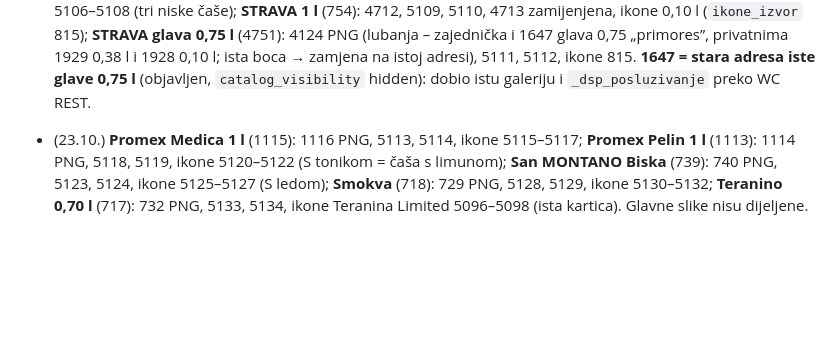
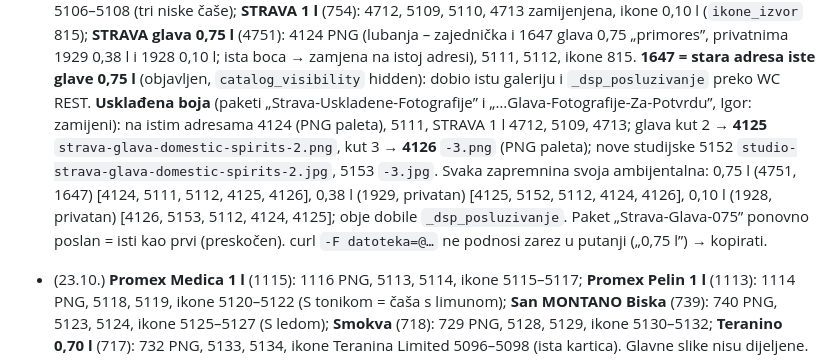
Before and after one commit to igkutil-blip/wordpress, a Markdown page: CLAUDE.md, the part around the change. GitHub-like rendering; blank space fills up the shorter version.

Commit message:
STRAVA: usklađene fotografije (1 l, glava), glava po zapremninama
Co-Authored-By: Claude Opus 5.5 <noreply@anthropic.com>
Claude-Session: https://claude.ai/code/session_01WbSLVnEFCWMDPqwhYnpNJZ

```diff
--- a/CLAUDE.md
+++ b/CLAUDE.md
@@ -99,6 +99,11 @@ Korisnik je Igor. Odgovaraj **na hrvatskom**.
   (tri niske čaše); **STRAVA 1 l** (754): 4712, 5109, 5110, 4713 zamijenjena, ikone 0,10 l (`ikone_izvor` 815); **STRAVA glava 0,75 l** (4751): 4124 PNG
   (lubanja – zajednička i 1647 glava 0,75 „primores”, privatnima 1929 0,38 l i 1928 0,10 l; ista boca → zamjena na istoj adresi), 5111, 5112, ikone 815.
   **1647 = stara adresa iste glave 0,75 l** (objavljen, `catalog_visibility` hidden): dobio istu galeriju i `_dsp_posluzivanje` preko WC REST.
+  **Usklađena boja** (paketi „Strava-Uskladene-Fotografije” i „…Glava-Fotografije-Za-Potvrdu”, Igor: zamijeni): na istim adresama 4124 (PNG paleta),
+  5111, STRAVA 1 l 4712, 5109, 4713; glava kut 2 → **4125** `strava-glava-domestic-spirits-2.png`, kut 3 → **4126** `-3.png` (PNG paleta); nove studijske
+  5152 `studio-strava-glava-domestic-spirits-2.jpg`, 5153 `-3.jpg`. Svaka zapremnina svoja ambijentalna: 0,75 l (4751, 1647) [4124, 5111, 5112, 4125, 4126],
+  0,38 l (1929, privatan) [4125, 5152, 5112, 4124, 4126], 0,10 l (1928, privatan) [4126, 5153, 5112, 4124, 4125]; obje dobile `_dsp_posluzivanje`.
+  Paket „Strava-Glava-075” ponovno poslan = isti kao prvi (preskočen). curl `-F datoteka=@…` ne podnosi zarez u putanji („0,75 l”) → kopirati.
 - (23.10.) **Promex Medica 1 l** (1115): 1116 PNG, 5113, 5114, ikone 5115–5117; **Promex Pelin 1 l** (1113): 1114 PNG, 5118, 5119, ikone 5120–5122
   (S tonikom = čaša s limunom); **San MONTANO Biska** (739): 740 PNG, 5123, 5124, ikone 5125–5127 (S ledom); **Smokva** (718): 729 PNG, 5128, 5129,
   ikone 5130–5132; **Teranino 0,70 l** (717): 732 PNG, 5133, 5134, ikone Teranina Limited 5096–5098 (ista kartica). Glavne slike nisu dijeljene.
```
Also changed, not shown: izdanja/ZA-PROVJERU.md (+1 -0 lines).
